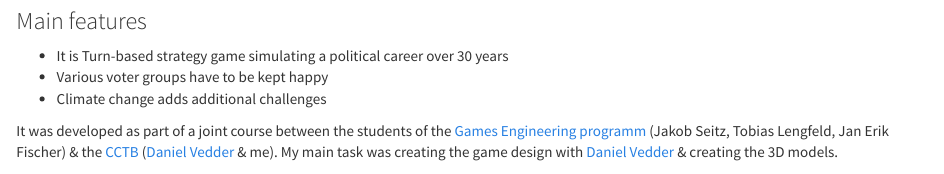
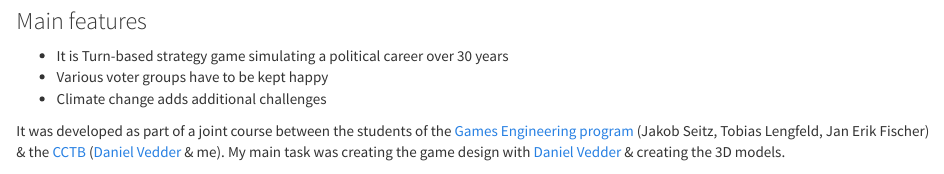
Before and after one commit to srfall/srfall.github.io, an R Markdown document (natural_heritage.Rmd): the page in a window 1100 px wide, from 190 px down. Rendered offline with R 4.5, knitr and Pandoc, with nearby package versions.

Commit message:
fix typo

```diff
--- a/natural_heritage.Rmd
+++ b/natural_heritage.Rmd
@@ -17,7 +17,7 @@ Natural Heritage is an educational strategy game in which the goal is to balance
 * Various voter groups have to be kept happy
 * Climate change adds additional challenges
 
-It was developed as part of a joint course between the students of the [Games Engineering programm](https://games.uni-wuerzburg.de/) (Jakob Seitz, Tobias Lengfeld, Jan Erik Fischer) & the [CCTB](https://www.biozentrum.uni-wuerzburg.de/cctb/cctb/) ([Daniel Vedder](https://github.com/veddox) & me).
+It was developed as part of a joint course between the students of the [Games Engineering program](https://games.uni-wuerzburg.de/) (Jakob Seitz, Tobias Lengfeld, Jan Erik Fischer) & the [CCTB](https://www.biozentrum.uni-wuerzburg.de/cctb/cctb/) ([Daniel Vedder](https://github.com/veddox) & me).
 My main task was creating the game design with [Daniel Vedder](https://github.com/veddox) & creating the 3D models.
 
 ![](https://raw.githubusercontent.com/srfall/srfall.github.io/main/img/natural_heritage/overview.png)
```
